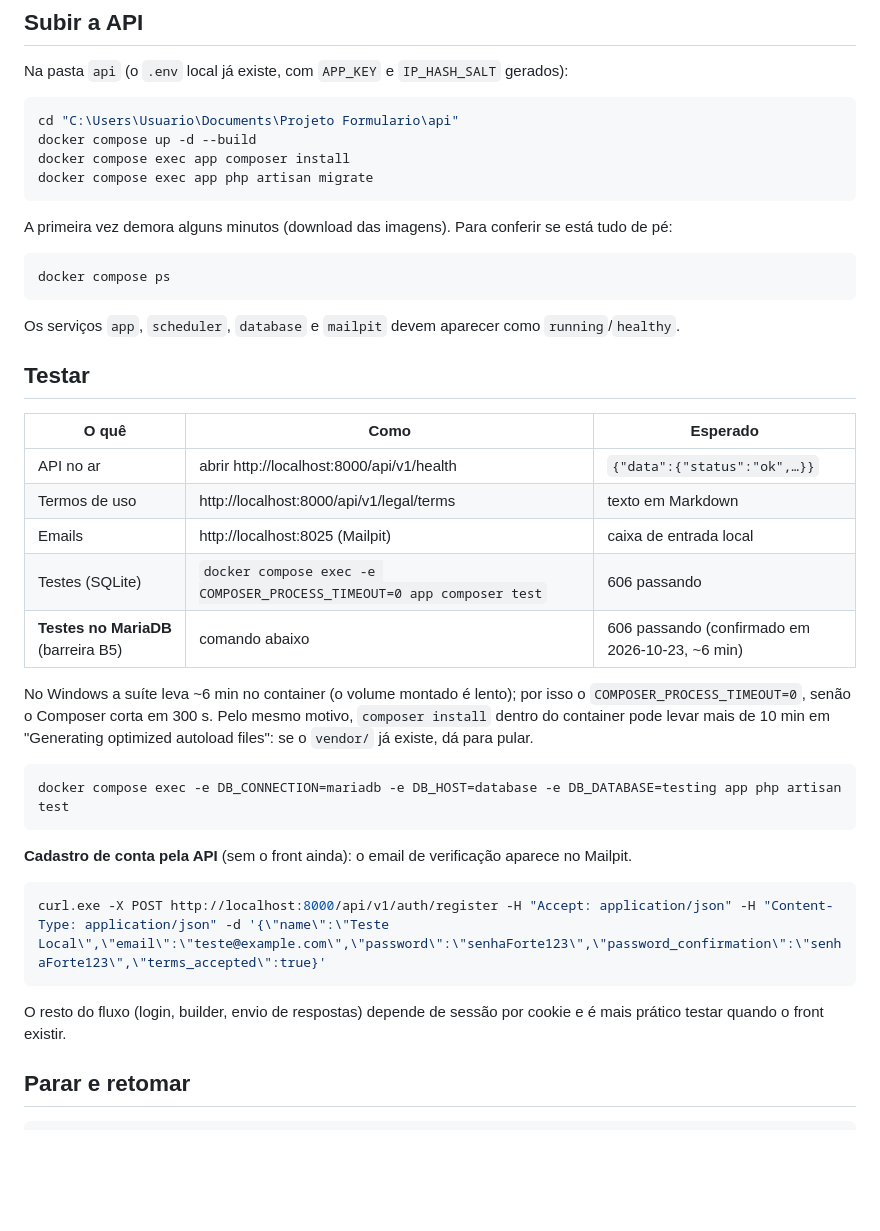
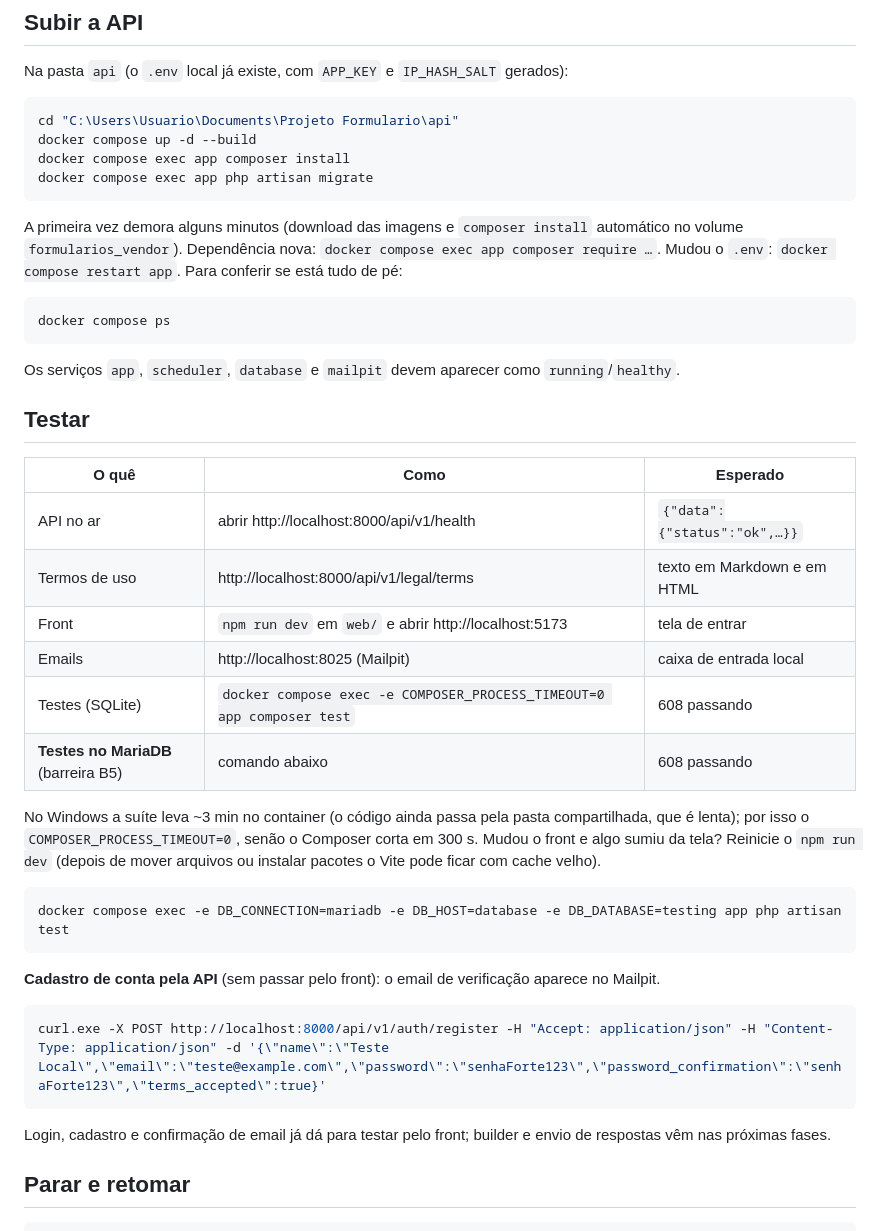
Before and after one commit to askuovye/Formix, a Markdown page: docs/retomar.md, the part around one of its changes. GitHub-like rendering; blank space fills up the shorter version.

Commit message:
docs: registra a conclusão da fase 2 do front e o ambiente de dev mais rápido
Co-Authored-By: Claude Opus 5.5 <noreply@anthropic.com>

````diff
--- a/docs/retomar.md
+++ b/docs/retomar.md
@@ -52,7 +57,7 @@ docker compose exec app composer install
 docker compose exec app php artisan migrate
 ```
 
-A primeira vez demora alguns minutos (download das imagens). Para conferir se está tudo de pé:
+A primeira vez demora alguns minutos (download das imagens e `composer install` automático no volume `formularios_vendor`). Dependência nova: `docker compose exec app composer require …`. Mudou o `.env`: `docker compose restart app`. Para conferir se está tudo de pé:
 
 ```powershell
 docker compose ps
@@ -65,24 +70,25 @@ Os serviços `app`, `scheduler`, `database` e `mailpit` devem aparecer como `run
 | O quê | Como | Esperado |
 |---|---|---|
 | API no ar | abrir http://localhost:8000/api/v1/health | `{"data":{"status":"ok",…}}` |
-| Termos de uso | http://localhost:8000/api/v1/legal/terms | texto em Markdown |
+| Termos de uso | http://localhost:8000/api/v1/legal/terms | texto em Markdown e em HTML |
+| Front | `npm run dev` em `web/` e abrir http://localhost:5173 | tela de entrar |
 | Emails | http://localhost:8025 (Mailpit) | caixa de entrada local |
-| Testes (SQLite) | `docker compose exec -e COMPOSER_PROCESS_TIMEOUT=0 app composer test` | 606 passando |
-| **Testes no MariaDB** (barreira B5) | comando abaixo | 606 passando (confirmado em 2026-10-23, ~6 min) |
+| Testes (SQLite) | `docker compose exec -e COMPOSER_PROCESS_TIMEOUT=0 app composer test` | 608 passando |
+| **Testes no MariaDB** (barreira B5) | comando abaixo | 608 passando |
 
-No Windows a suíte leva ~6 min no container (o volume montado é lento); por isso o `COMPOSER_PROCESS_TIMEOUT=0`, senão o Composer corta em 300 s. Pelo mesmo motivo, `composer install` dentro do container pode levar mais de 10 min em "Generating optimized autoload files": se o `vendor/` já existe, dá para pular.
+No Windows a suíte leva ~3 min no container (o código ainda passa pela pasta compartilhada, que é lenta); por isso o `COMPOSER_PROCESS_TIMEOUT=0`, senão o Composer corta em 300 s. Mudou o front e algo sumiu da tela? Reinicie o `npm run dev` (depois de mover arquivos ou instalar pacotes o Vite pode ficar com cache velho).
 
 ```powershell
 docker compose exec -e DB_CONNECTION=mariadb -e DB_HOST=database -e DB_DATABASE=testing app php artisan test
 ```
 
-**Cadastro de conta pela API** (sem o front ainda): o email de verificação aparece no Mailpit.
+**Cadastro de conta pela API** (sem passar pelo front): o email de verificação aparece no Mailpit.
 
 ```powershell
 curl.exe -X POST http://localhost:8000/api/v1/auth/register -H "Accept: application/json" -H "Content-Type: application/json" -d '{\"name\":\"Teste Local\",\"email\":\"teste@example.com\",\"password\":\"senhaForte123\",\"password_confirmation\":\"senhaForte123\",\"terms_accepted\":true}'
 ```
 
-O resto do fluxo (login, builder, envio de respostas) depende de sessão por cookie e é mais prático testar quando o front existir.
+Login, cadastro e confirmação de email já dá para testar pelo front; builder e envio de respostas vêm nas próximas fases.
 
 ## Parar e retomar
 
````
Also changed, not shown: other parts of docs/retomar.md (+8 -3 lines).
